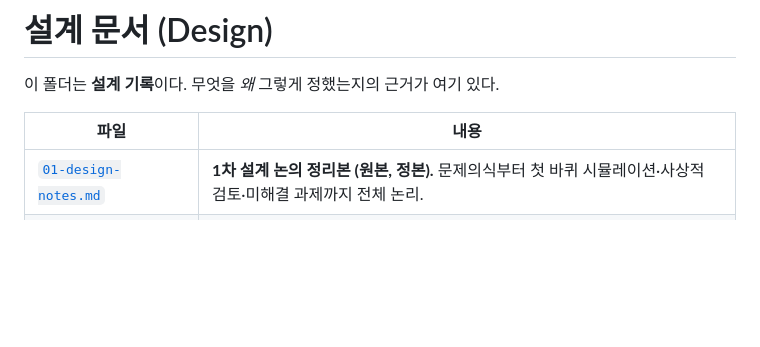
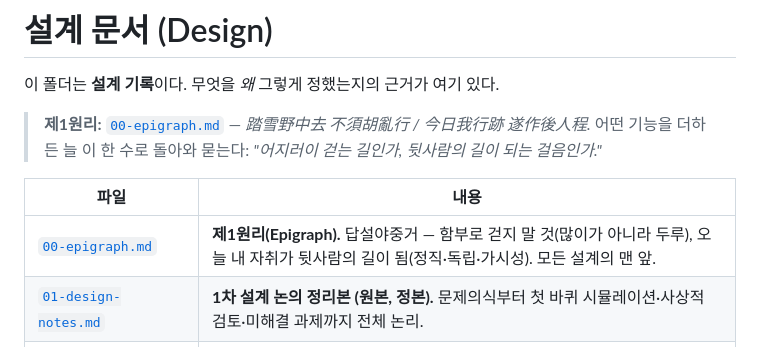
Before and after one commit to wilcoco/CAMS-KnowledgeNet, a Markdown page: docs/design/README.md, the part around the change. GitHub-like rendering; blank space fills up the shorter version.

```diff
--- a/docs/design/README.md
+++ b/docs/design/README.md
@@ -2,8 +2,12 @@
 
 이 폴더는 **설계 기록**이다. 무엇을 *왜* 그렇게 정했는지의 근거가 여기 있다.
 
+> **제1원리:** [`00-epigraph.md`](00-epigraph.md) — *踏雪野中去 不須胡亂行 / 今日我行跡 遂作後人程.*
+> 어떤 기능을 더하든 늘 이 한 수로 돌아와 묻는다: *"어지러이 걷는 길인가, 뒷사람의 길이 되는 걸음인가."*
+
 | 파일 | 내용 |
 |------|------|
+| [`00-epigraph.md`](00-epigraph.md) | **제1원리(Epigraph).** 답설야중거 — 함부로 걷지 말 것(많이가 아니라 두루), 오늘 내 자취가 뒷사람의 길이 됨(정직·독립·가시성). 모든 설계의 맨 앞. |
 | [`01-design-notes.md`](01-design-notes.md) | **1차 설계 논의 정리본 (원본, 정본).** 문제의식부터 첫 바퀴 시뮬레이션·사상적 검토·미해결 과제까지 전체 논리. |
 | [`02-unified-recursion.md`](02-unified-recursion.md) | **2차 정리 — 통합 재귀 노드 모델.** 두 프로토타입을 한 노드 종류·한 모듈로 합치고 재귀시킨 기획 + 4단계 컷오버 + 평가=저작(§2.5). |
 | [`03-decisions-log.md`](03-decisions-log.md) | **결정·대화 기록.** 세션에서 무엇을 왜 정했는지, 고친 버그(원인→조치→커밋), 미해결 과제. |
```
Also changed, not shown: docs/design/00-epigraph.md (added, +36 -0 lines).
